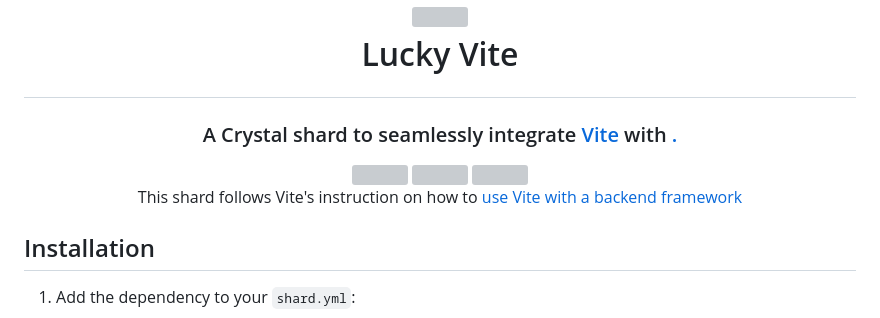
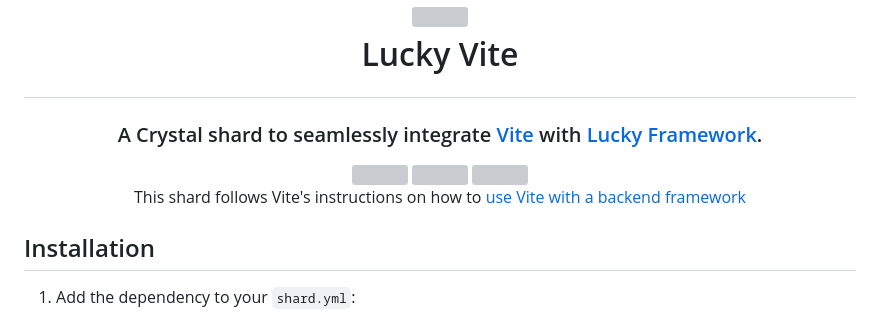
Before and after one commit to wout/lucky_vite, a Markdown page: README.md, the part around the change. Drawn GitHub-style; grey boxes are pictures that could not be loaded.

Commit message:
docs: fix typos

```diff
--- a/README.md
+++ b/README.md
@@ -7,7 +7,7 @@
 </h1>
 
 <h3 align="center">
-  A Crystal shard to seamlessly integrate <a href="https://vitejs.dev/" tagret="_blank">Vite</a> with <a href="https://luckyframework.org/" tagret="_blank">.
+  A Crystal shard to seamlessly integrate <a href="https://vitejs.dev/" tagret="_blank">Vite</a> with <a href="https://luckyframework.org/" tagret="_blank">Lucky Framework</a>.
 </h3>
 
 <div align="center">
@@ -17,7 +17,7 @@
 </div>
 
 <div align="center">
-  This shard follows Vite's instruction on how to <a href="https://vitejs.dev/guide/backend-integration.html#backend-integration" target="_blank">use Vite with a backend framework</a>
+  This shard follows Vite's instructions on how to <a href="https://vitejs.dev/guide/backend-integration.html#backend-integration" target="_blank">use Vite with a backend framework</a>
 </div>
 
 ## Installation
```
